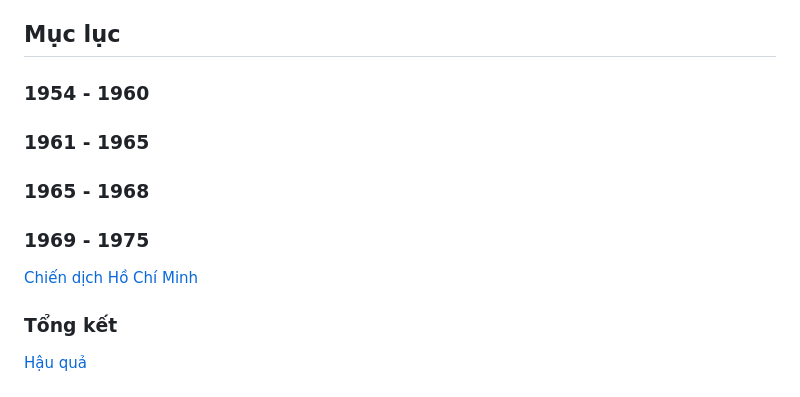
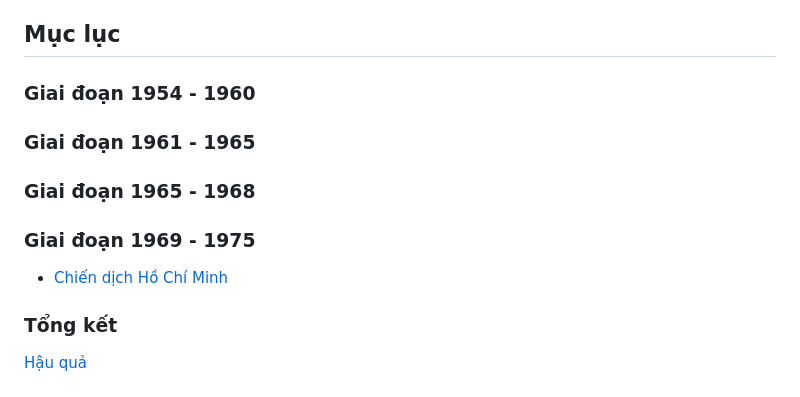
Before and after one commit to duonggg-10/RJ75-Digital-Archive, a Markdown page: Bảo Tàng Số/Kháng chiến chống Mỹ/README.md, the part around the change. Drawn GitHub-style.

```diff
--- a/Bảo Tàng Số/Kháng chiến chống Mỹ/README.md
+++ b/Bảo Tàng Số/Kháng chiến chống Mỹ/README.md
@@ -19,14 +19,14 @@ Không còn lựa chọn nào khác ngoài việc cầm súng, một quốc gia
 
 ## Mục lục
 
-### 1954 - 1960
+### Giai đoạn 1954 - 1960
 
-### 1961 - 1965
+### Giai đoạn 1961 - 1965
 
-### 1965 - 1968
+### Giai đoạn 1965 - 1968
 
-### 1969 - 1975
-[Chiến dịch Hồ Chí Minh](Chiến%20dịch%20Hồ%20Chí%20Minh)
+### Giai đoạn 1969 - 1975
+- [Chiến dịch Hồ Chí Minh](Chiến%20dịch%20Hồ%20Chí%20Minh)
 
 ### Tổng kết
 [Hậu quả](Hậu%20quả)
```
